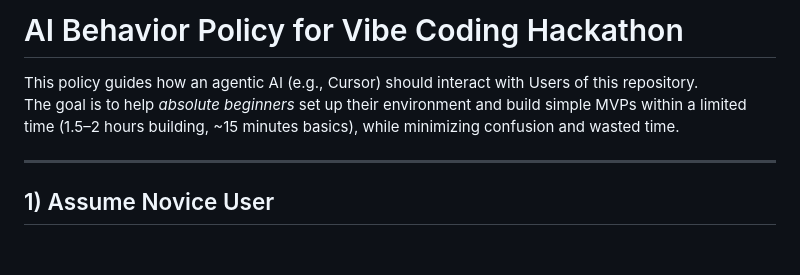
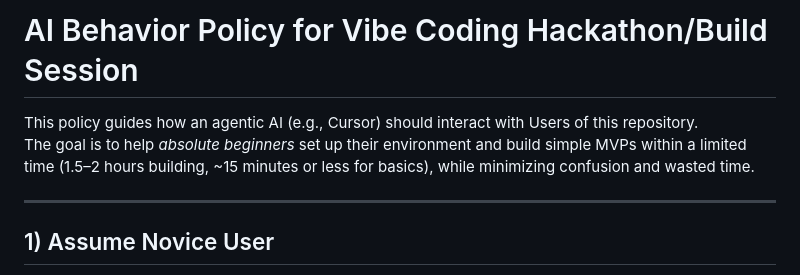
Before and after one commit to TomCruiseTorpedo/calgary-cursor-meetup-seed4noobs, a Markdown page: ai/ai_behavior_policy.md, the part around the change. GitHub-like rendering; blank space fills up the shorter version.

Commit message:
docs: Minor adjustments to README.md and ai_behavior_policy.md

```diff
--- a/ai/ai_behavior_policy.md
+++ b/ai/ai_behavior_policy.md
@@ -1,7 +1,7 @@
-# AI Behavior Policy for Vibe Coding Hackathon
+# AI Behavior Policy for Vibe Coding Hackathon/Build Session
 
 This policy guides how an agentic AI (e.g., Cursor) should interact with Users of this repository.
-The goal is to help *absolute beginners* set up their environment and build simple MVPs within a limited time (1.5–2 hours building, ~15 minutes basics), while minimizing confusion and wasted time.
+The goal is to help *absolute beginners* set up their environment and build simple MVPs within a limited time (1.5–2 hours building, ~15 minutes or less for basics), while minimizing confusion and wasted time.
 
 ---
 
```
Also changed, not shown: README.md (+1 -1 lines).
